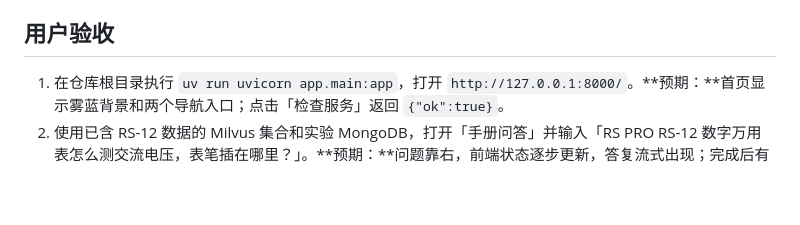
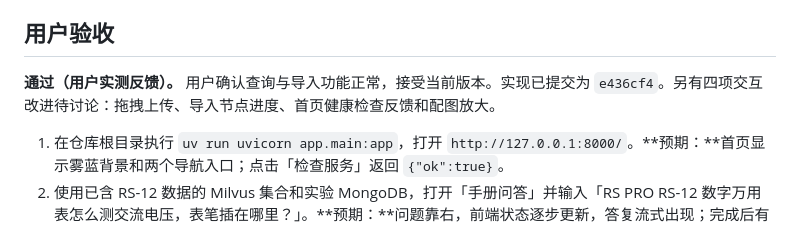
Before and after one commit to kdsirius/shopdesk-ai, a Markdown page: docs/delivery/2026-11-20-雾蓝演示页.md, the part around the change. GitHub-like rendering; blank space fills up the shorter version.

```diff
--- a/docs/delivery/2026-11-20-雾蓝演示页.md
+++ b/docs/delivery/2026-11-20-雾蓝演示页.md
@@ -19,6 +19,8 @@
 
 ## 用户验收
 
+**通过（用户实测反馈）。** 用户确认查询与导入功能正常，接受当前版本。实现已提交为 `e436cf4`。另有四项交互改进待讨论：拖拽上传、导入节点进度、首页健康检查反馈和配图放大。
+
 1. 在仓库根目录执行 `uv run uvicorn app.main:app`，打开 `http://127.0.0.1:8000/`。**预期：**首页显示雾蓝背景和两个导航入口；点击「检查服务」返回 `{"ok":true}`。
 2. 使用已含 RS-12 数据的 Milvus 集合和实验 MongoDB，打开「手册问答」并输入「RS PRO RS-12 数字万用表怎么测交流电压，表笔插在哪里？」。**预期：**问题靠右，前端状态逐步更新，答复流式出现；完成后有配图时显示在答案下方，不另开右栏。
 3. 刷新同一标签页。**预期：**同一轮问题、答案和配图回到原对话流，不出现两份相同回答。打开「导入手册」，仍可选择 PDF 或 Markdown；如要提交，请使用实验集合和对象桶。
```
Also changed, not shown: README.md (+31 -41 lines), docs/delivery/2026-11-20-演示交互优化.md (added, +23 -0 lines), docs/memory/project-overview.md (+3 -2 lines), docs/assets/import-demo.png (added), 7 other files.
